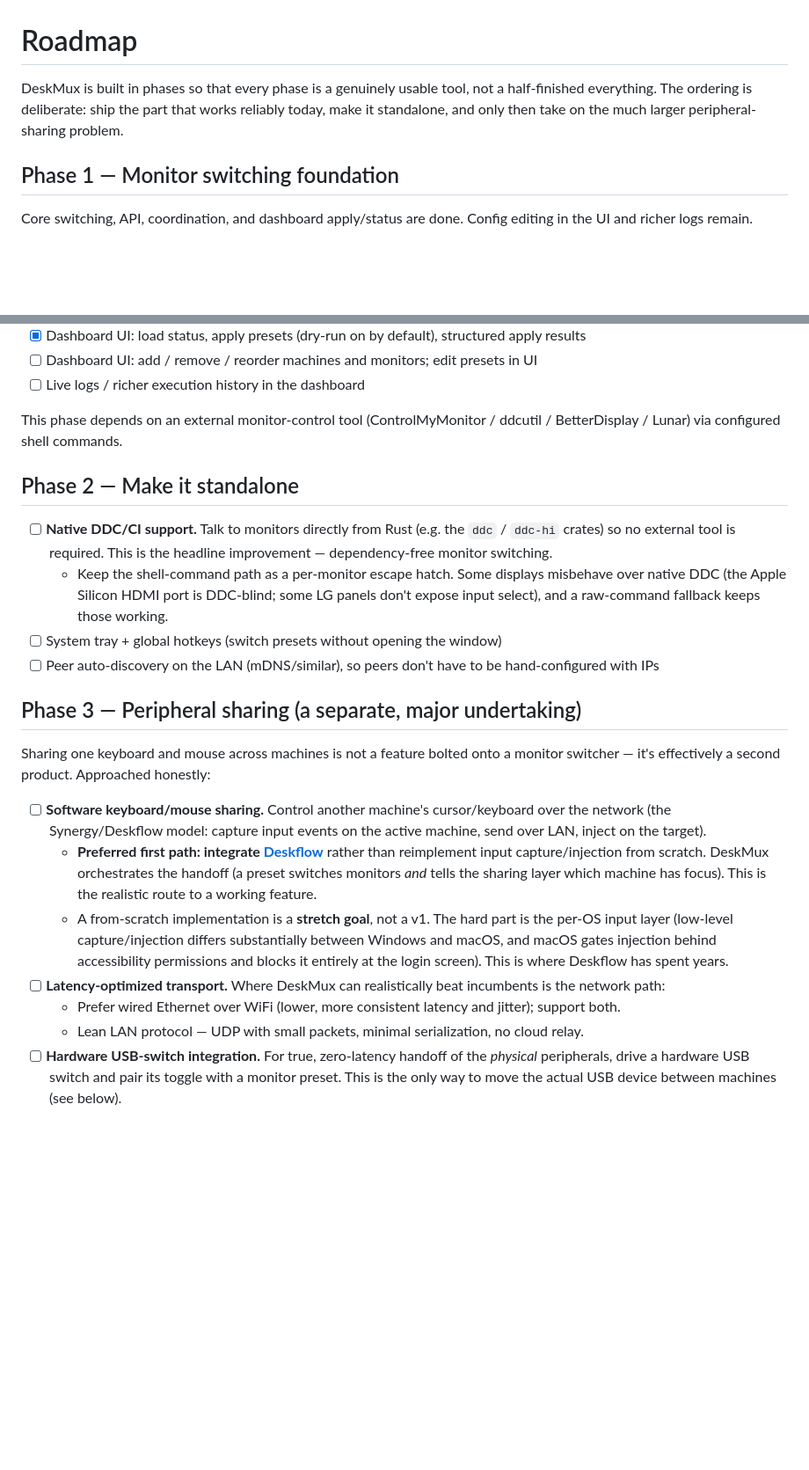
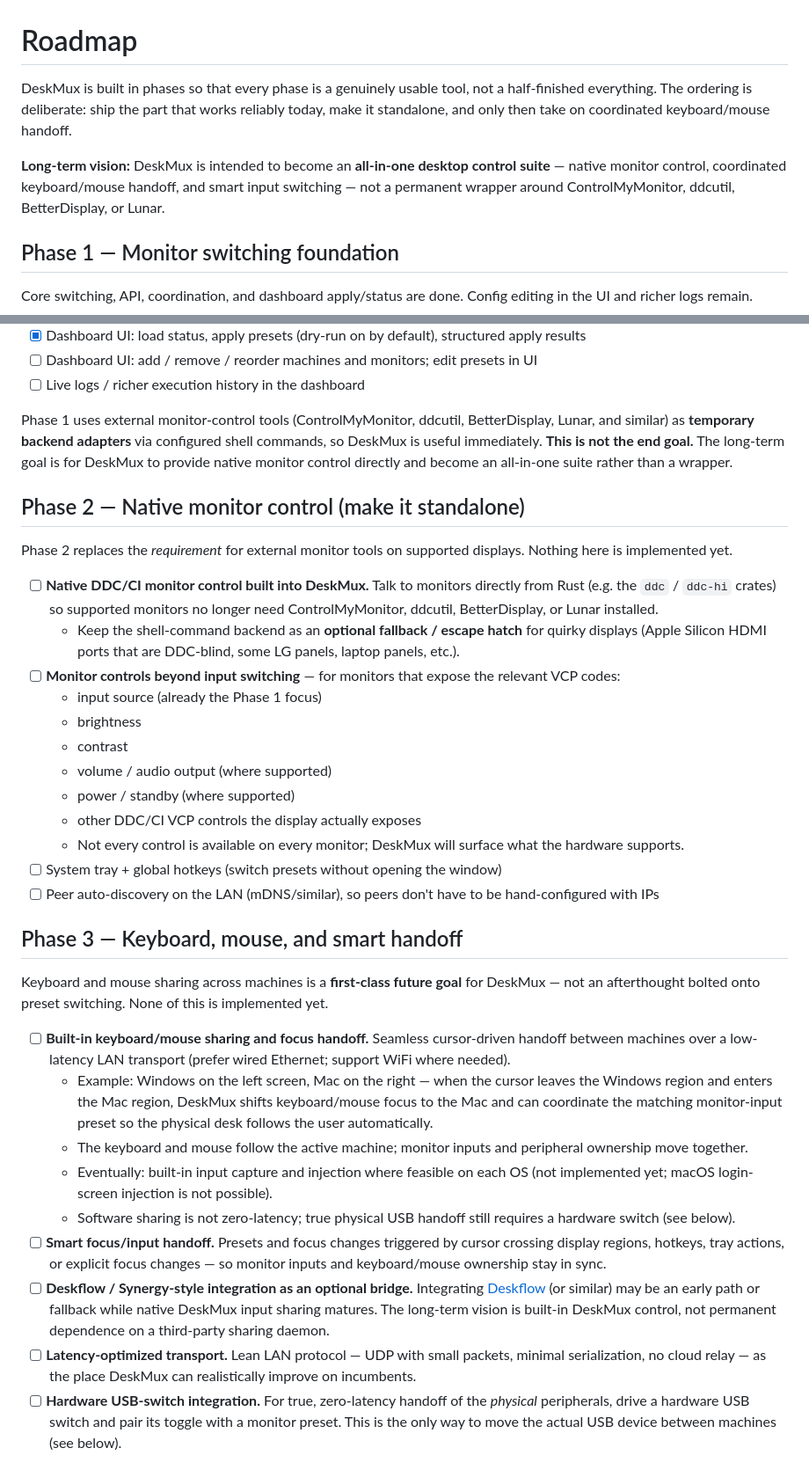
Before and after one commit to vssb4214/deskmux, a Markdown page: docs/ROADMAP.md, 2 parts joined by grey strips. Shown at 88% size. Rendered like a GitHub page; blank space fills up the shorter version.

```diff
--- a/docs/ROADMAP.md
+++ b/docs/ROADMAP.md
@@ -1,6 +1,8 @@
 # Roadmap
 
-DeskMux is built in phases so that every phase is a genuinely usable tool, not a half-finished everything. The ordering is deliberate: ship the part that works reliably today, make it standalone, and only then take on the much larger peripheral-sharing problem.
+DeskMux is built in phases so that every phase is a genuinely usable tool, not a half-finished everything. The ordering is deliberate: ship the part that works reliably today, make it standalone, and only then take on coordinated keyboard/mouse handoff.
+
+**Long-term vision:** DeskMux is intended to become an **all-in-one desktop control suite** — native monitor control, coordinated keyboard/mouse handoff, and smart input switching — not a permanent wrapper around ControlMyMonitor, ddcutil, BetterDisplay, or Lunar.
 
 ## Phase 1 — Monitor switching foundation
 
@@ -16,25 +18,37 @@ Core switching, API, coordination, and dashboard apply/status are done. Config e
 - [ ] Dashboard UI: add / remove / reorder machines and monitors; edit presets in UI
 - [ ] Live logs / richer execution history in the dashboard
 
-This phase depends on an external monitor-control tool (ControlMyMonitor / ddcutil / BetterDisplay / Lunar) via configured shell commands.
+Phase 1 uses external monitor-control tools (ControlMyMonitor, ddcutil, BetterDisplay, Lunar, and similar) as **temporary backend adapters** via configured shell commands, so DeskMux is useful immediately. **This is not the end goal.** The long-term goal is for DeskMux to provide native monitor control directly and become an all-in-one suite rather than a wrapper.
 
-## Phase 2 — Make it standalone
+## Phase 2 — Native monitor control (make it standalone)
 
-- [ ] **Native DDC/CI support.** Talk to monitors directly from Rust (e.g. the `ddc` / `ddc-hi` crates) so no external tool is required. This is the headline improvement — dependency-free monitor switching.
-  - Keep the shell-command path as a per-monitor escape hatch. Some displays misbehave over native DDC (the Apple Silicon HDMI port is DDC-blind; some LG panels don't expose input select), and a raw-command fallback keeps those working.
+Phase 2 replaces the *requirement* for external monitor tools on supported displays. Nothing here is implemented yet.
+
+- [ ] **Native DDC/CI monitor control built into DeskMux.** Talk to monitors directly from Rust (e.g. the `ddc` / `ddc-hi` crates) so supported monitors no longer need ControlMyMonitor, ddcutil, BetterDisplay, or Lunar installed.
+  - Keep the shell-command backend as an **optional fallback / escape hatch** for quirky displays (Apple Silicon HDMI ports that are DDC-blind, some LG panels, laptop panels, etc.).
+- [ ] **Monitor controls beyond input switching** — for monitors that expose the relevant VCP codes:
+  - input source (already the Phase 1 focus)
+  - brightness
+  - contrast
+  - volume / audio output (where supported)
+  - power / standby (where supported)
+  - other DDC/CI VCP controls the display actually exposes
+  - Not every control is available on every monitor; DeskMux will surface what the hardware supports.
 - [ ] System tray + global hotkeys (switch presets without opening the window)
 - [ ] Peer auto-discovery on the LAN (mDNS/similar), so peers don't have to be hand-configured with IPs
 
-## Phase 3 — Peripheral sharing (a separate, major undertaking)
+## Phase 3 — Keyboard, mouse, and smart handoff
 
-Sharing one keyboard and mouse across machines is not a feature bolted onto a monitor switcher — it's effectively a second product. Approached honestly:
+Keyboard and mouse sharing across machines is a **first-class future goal** for DeskMux — not an afterthought bolted onto preset switching. None of this is implemented yet.
 
-- [ ] **Software keyboard/mouse sharing.** Control another machine's cursor/keyboard over the network (the Synergy/Deskflow model: capture input events on the active machine, send over LAN, inject on the target).
-  - **Preferred first path: integrate [Deskflow](https://github.com/deskflow/deskflow)** rather than reimplement input capture/injection from scratch. DeskMux orchestrates the handoff (a preset switches monitors *and* tells the sharing layer which machine has focus). This is the realistic route to a working feature.
-  - A from-scratch implementation is a **stretch goal**, not a v1. The hard part is the per-OS input layer (low-level capture/injection differs substantially between Windows and macOS, and macOS gates injection behind accessibility permissions and blocks it entirely at the login screen). This is where Deskflow has spent years.
-- [ ] **Latency-optimized transport.** Where DeskMux can realistically beat incumbents is the network path:
-  - Prefer wired Ethernet over WiFi (lower, more consistent latency and jitter); support both.
-  - Lean LAN protocol — UDP with small packets, minimal serialization, no cloud relay.
+- [ ] **Built-in keyboard/mouse sharing and focus handoff.** Seamless cursor-driven handoff between machines over a low-latency LAN transport (prefer wired Ethernet; support WiFi where needed).
+  - Example: Windows on the left screen, Mac on the right — when the cursor leaves the Windows region and enters the Mac region, DeskMux shifts keyboard/mouse focus to the Mac and can coordinate the matching monitor-input preset so the physical desk follows the user automatically.
+  - The keyboard and mouse follow the active machine; monitor inputs and peripheral ownership move together.
+  - Eventually: built-in input capture and injection where feasible on each OS (not implemented yet; macOS login-screen injection is not possible).
+  - Software sharing is not zero-latency; true physical USB handoff still requires a hardware switch (see below).
+- [ ] **Smart focus/input handoff.** Presets and focus changes triggered by cursor crossing display regions, hotkeys, tray actions, or explicit focus changes — so monitor inputs and keyboard/mouse ownership stay in sync.
+- [ ] **Deskflow / Synergy-style integration as an optional bridge.** Integrating [Deskflow](https://github.com/deskflow/deskflow) (or similar) may be an early path or fallback while native DeskMux input sharing matures. The long-term vision is built-in DeskMux control, not permanent dependence on a third-party sharing daemon.
+- [ ] **Latency-optimized transport.** Lean LAN protocol — UDP with small packets, minimal serialization, no cloud relay — as the place DeskMux can realistically improve on incumbents.
 - [ ] **Hardware USB-switch integration.** For true, zero-latency handoff of the *physical* peripherals, drive a hardware USB switch and pair its toggle with a monitor preset. This is the only way to move the actual USB device between machines (see below).
 
 ## Explicitly not planned
```
Also changed, not shown: README.md (+22 -17 lines).
